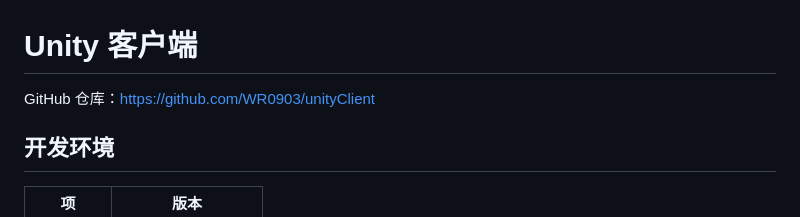
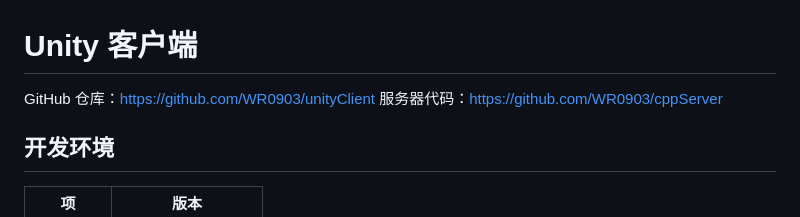
Before and after one commit to WR0903/unityClient, a Markdown page: README.md, the part around the change. Drawn GitHub-style.

Commit message:
Add server repository link to README

```diff
--- a/README.md
+++ b/README.md
@@ -1,6 +1,7 @@
 # Unity 客户端
 
 GitHub 仓库：https://github.com/WR0903/unityClient
+服务器代码：https://github.com/WR0903/cppServer
 
 ## 开发环境
 
```
